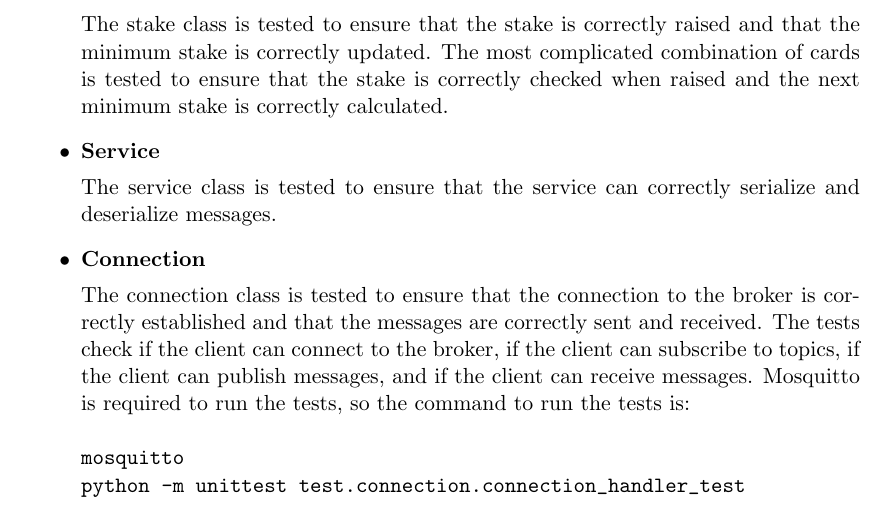
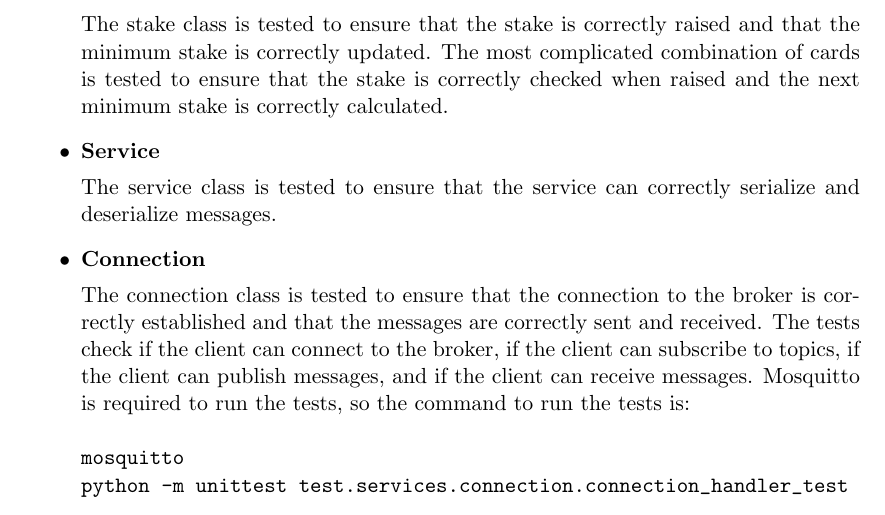
Before and after one commit to FrancescoBuda3/LiarsPoker, a LaTeX paper (FinalReport/distributed-systems-final-report.tex): part of page 22 of 29, cut so that both start at the same text. Compiled offline with pdfLaTeX.

Commit message:
fix: update test command path for connection handler tests

```diff
--- a/FinalReport/distributed-systems-final-report.tex
+++ b/FinalReport/distributed-systems-final-report.tex
@@ -694,7 +694,7 @@ python -m unittest discover -s test -p '*_test.py'
             Mosquitto is required to run the tests, so the command to run the tests is:
             \begin{verbatim}
 mosquitto
-python -m unittest test.connection.connection_handler_test
+python -m unittest test.services.connection.connection_handler_test
             \end{verbatim}
 
 \end{itemize}
```
